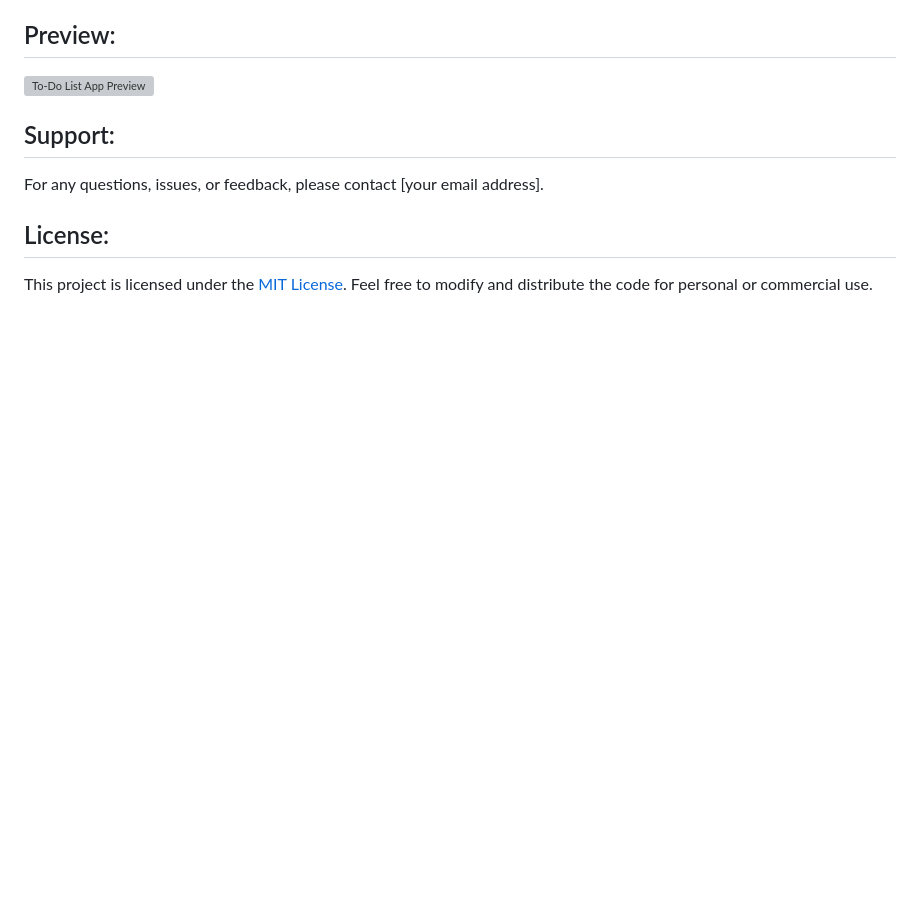
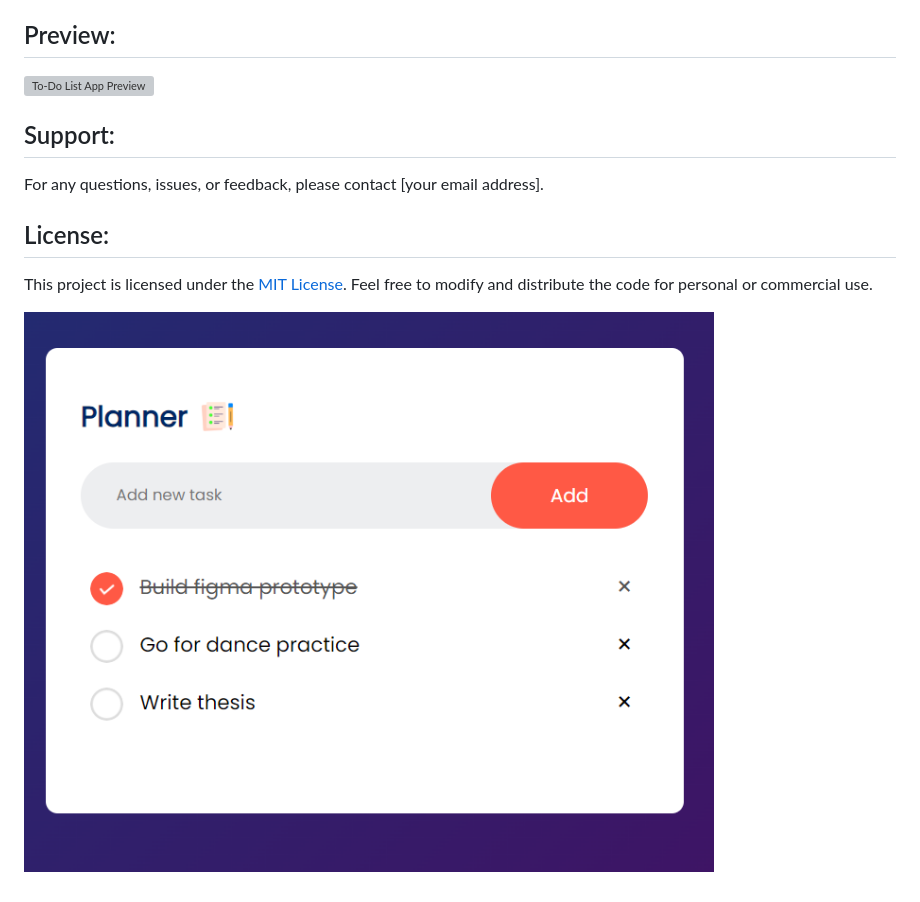
Before and after one commit to MariaBeatriceNamatovu/Simple_To-Do-list_App, a Markdown page: README.md, the part around the change. GitHub-like rendering; pictures changed too: preview.png (added); blank space fills up the shorter version; grey boxes are pictures that could not be loaded.

```diff
--- a/README.md
+++ b/README.md
@@ -44,3 +44,5 @@ For any questions, issues, or feedback, please contact [your email address].
 
 ## License:
 This project is licensed under the [MIT License](LICENSE). Feel free to modify and distribute the code for personal or commercial use.
+
+![preview](preview.png)
```
